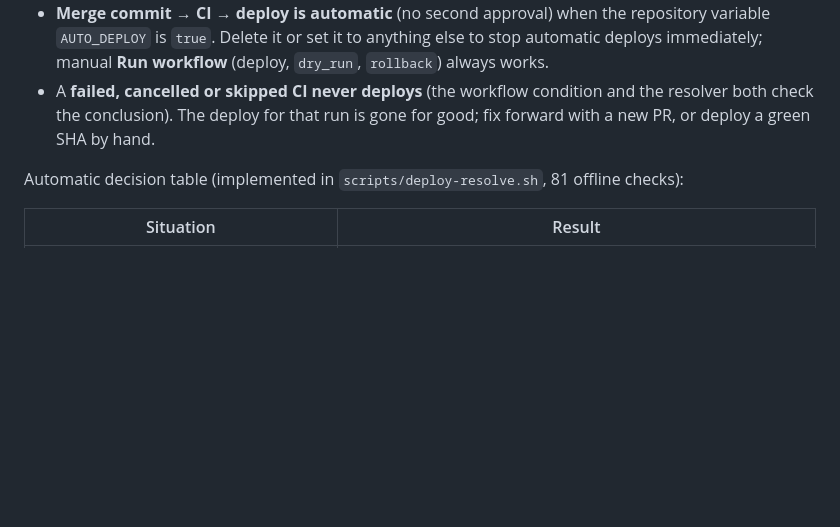
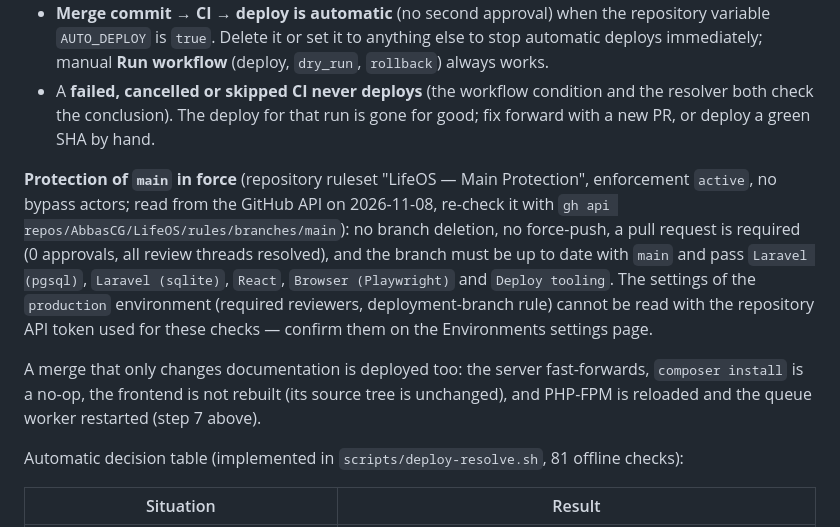
Before and after one commit to AbbasCG/LifeOS, a Markdown page: docs/DEPLOYMENT.md, the part around the change. Drawn GitHub-style; blank space fills up the shorter version.

Commit message:
Docs: record the main ruleset in force and what a docs-only merge deploys
Documents the active "LifeOS — Main Protection" ruleset (PR required,
five required checks, up to date, no force-push/deletion, no bypass) and
that a documentation-only merge still goes through the automatic deploy
path (no frontend rebuild, PHP-FPM reload, queue restart). Doubles as the
first live test of the Hybrid CI/CD flow.

Co-Authored-By: Claude Sonnet 5.5 <noreply@anthropic.com>
Claude-Session: https://claude.ai/code/session_01VehsQgcxtq8LYTRyQGQU1H

```diff
--- a/docs/DEPLOYMENT.md
+++ b/docs/DEPLOYMENT.md
@@ -26,6 +26,15 @@ you review + merge a PR ─► CI on the merge commit (Laravel sqlite+pgsql, Rea
   else to stop automatic deploys immediately; manual **Run workflow** (deploy, `dry_run`, `rollback`) always works.
 - A **failed, cancelled or skipped CI never deploys** (the workflow condition and the resolver both check the conclusion). The deploy for that run is
   gone for good; fix forward with a new PR, or deploy a green SHA by hand.
+
+**Protection of `main` in force** (repository ruleset "LifeOS — Main Protection", enforcement `active`, no bypass actors; read from the GitHub API on
+2026-11-08, re-check it with `gh api repos/AbbasCG/LifeOS/rules/branches/main`): no branch deletion, no force-push, a pull request is required (0 approvals,
+all review threads resolved), and the branch must be up to date with `main` and pass `Laravel (pgsql)`, `Laravel (sqlite)`, `React`, `Browser (Playwright)`
+and `Deploy tooling`. The settings of the `production` environment (required reviewers, deployment-branch rule) cannot be read with the repository API
+token used for these checks — confirm them on the Environments settings page.
+
+A merge that only changes documentation is deployed too: the server fast-forwards, `composer install` is a no-op, the frontend is not rebuilt (its source tree
+is unchanged), and PHP-FPM is reloaded and the queue worker restarted (step 7 above).
 
 Automatic decision table (implemented in `scripts/deploy-resolve.sh`, 81 offline checks):
 
```
